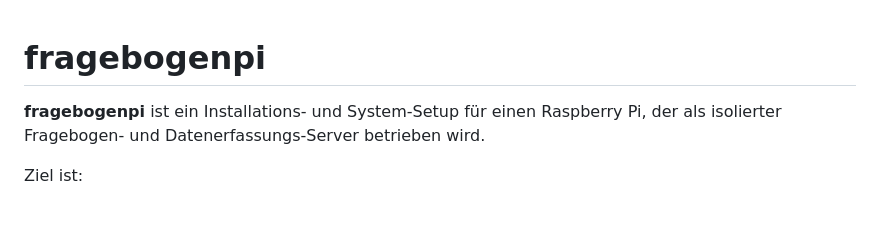
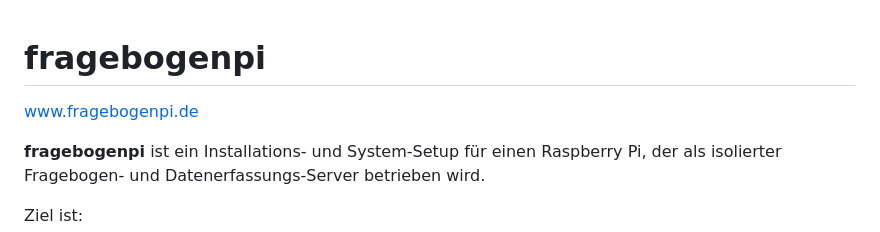
Before and after one commit to thomaskien/fragebogenpi, a Markdown page: README.md, the part around the change. Rendered like a GitHub page; blank space fills up the shorter version.

```diff
--- a/README.md
+++ b/README.md
@@ -1,4 +1,6 @@
 # fragebogenpi
+
+www.fragebogenpi.de
 
 **fragebogenpi** ist ein Installations- und System-Setup für einen Raspberry Pi, der als isolierter Fragebogen- und Datenerfassungs-Server betrieben wird.
 
```
